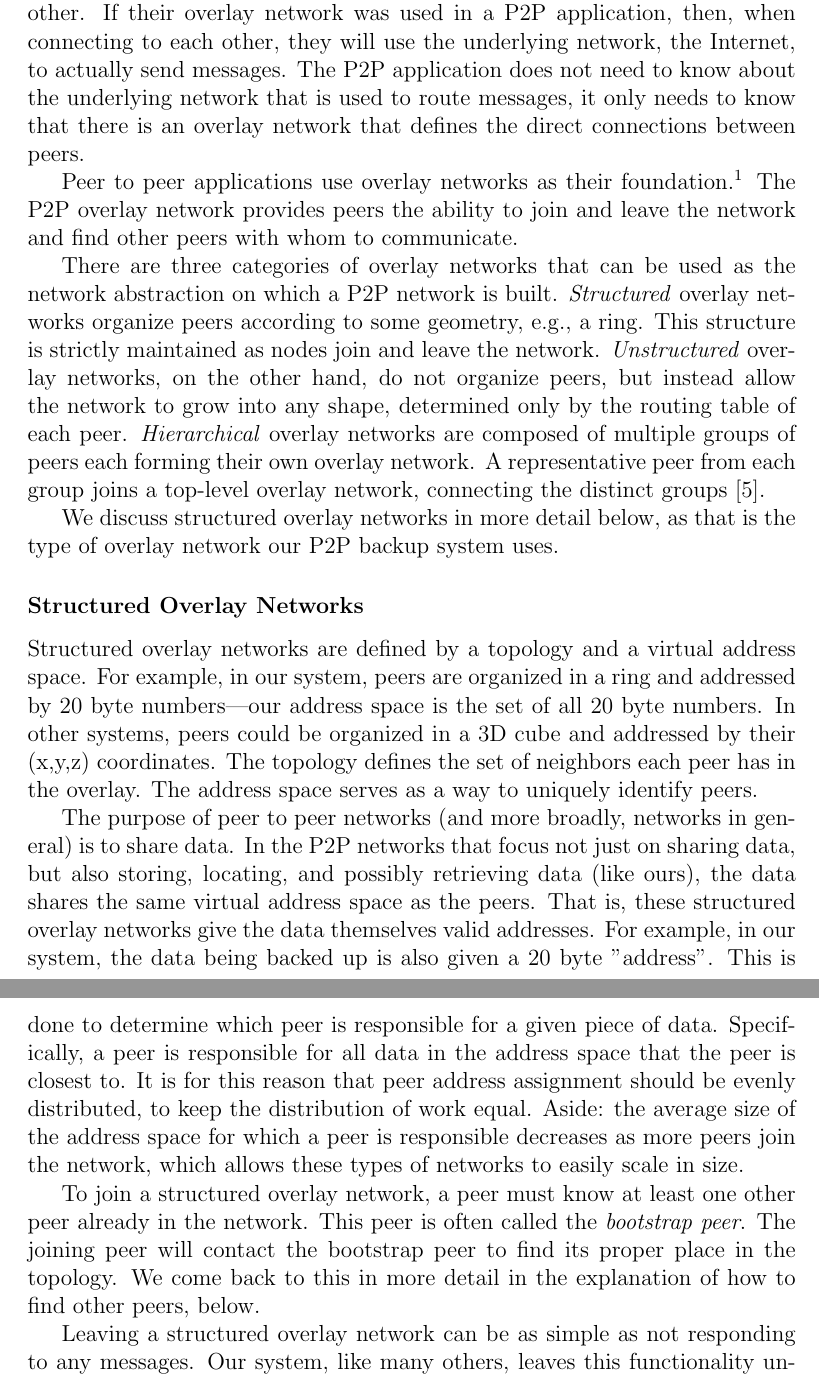
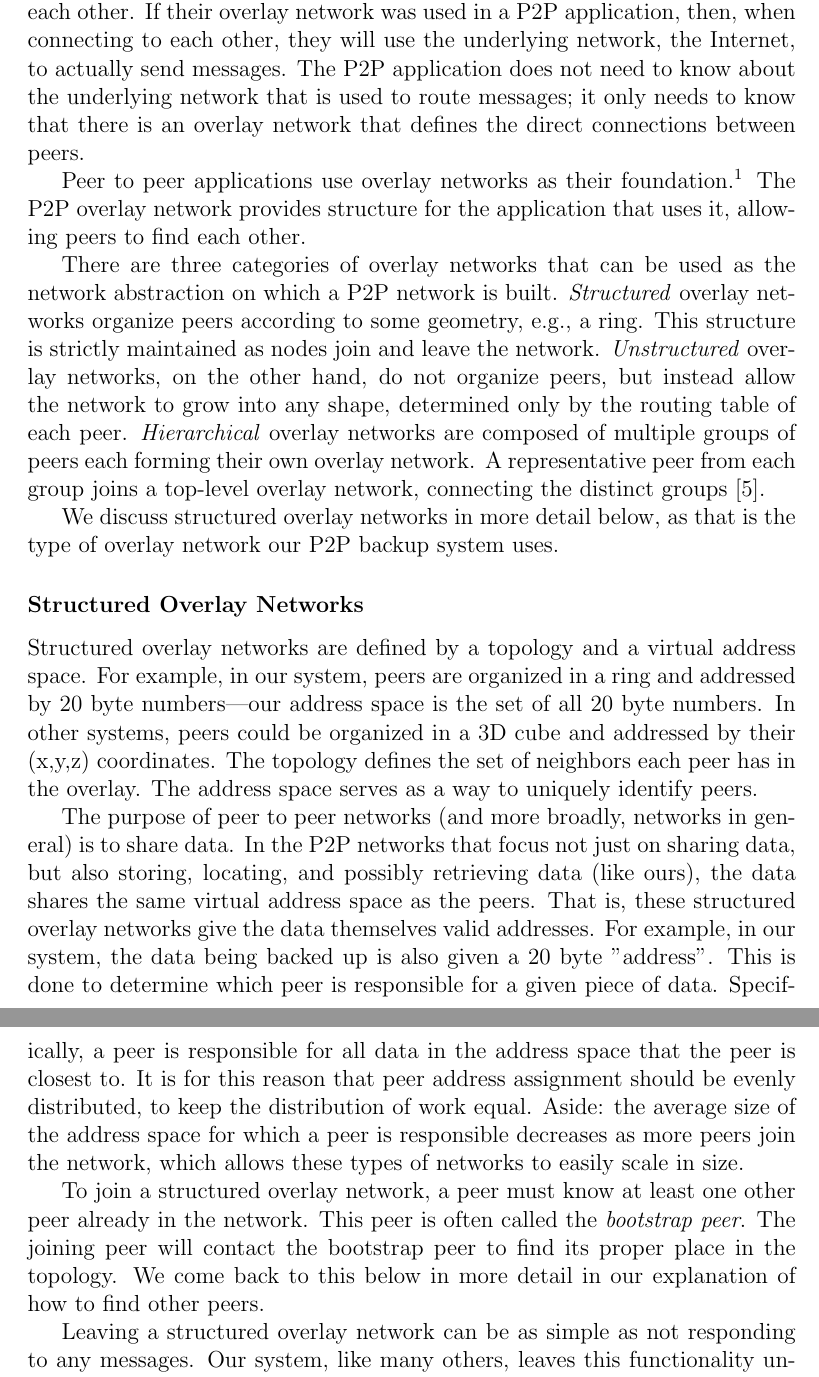
Before and after one commit to marcgreen/p2pbackup, a LaTeX thesis (paper/paper.tex): two parts of pages 10 and 11 of 34, joined at a grey line, cut so that both start at the same text. Compiled offline with pdfLaTeX.

Commit message:
Paper: Start of proofreading

```diff
--- a/paper/paper.tex
+++ b/paper/paper.tex
@@ -103,9 +103,9 @@ In the client-server model, servers are expected to always be available and acce
 
 \subsubsection{Overlay Networks}
 
-An overlay network is a network built on top of another network. That is, an overlay network consists of nodes with neighbors who are not physically connected, but instead use the underlying network to establish a virtual connection. They need not be constrained by the limitations of the physical world. Consider a trivial example where there are three computers connected to the Internet, but located in different parts of the world. These three computers could form an overlay network by agreeing to be virtual neighbors to each other. If their overlay network was used in a P2P application, then, when connecting to each other, they will use the underlying network, the Internet, to actually send messages. The P2P application does not need to know about the underlying network that is used to route messages, it only needs to know that there is an overlay network that defines the direct connections between peers.
+An overlay network is any network built on top of another network. That is, an overlay network consists of nodes with neighbors who are not physically connected, but instead use the underlying network to establish a virtual connection. They need not be constrained by the limitations of the physical world. Consider a trivial example where there are three computers connected to the Internet, but located in different parts of the world. These three computers could form an overlay network by agreeing to be virtual neighbors to each other. If their overlay network was used in a P2P application, then, when connecting to each other, they will use the underlying network, the Internet, to actually send messages. The P2P application does not need to know about the underlying network that is used to route messages; it only needs to know that there is an overlay network that defines the direct connections between peers.
 
-Peer to peer applications use overlay networks as their foundation.\footnote{Overlay networks are used for many purposes, not just P2P applications. Note, however, in discussing overlay networks, we will still refer to their participants as \textit{peers}.}  The P2P overlay network provides peers the ability to join and leave the network and find other peers with whom to communicate.
+Peer to peer applications use overlay networks as their foundation.\footnote{Overlay networks are used for many purposes, not just P2P applications. Note, however, in discussing overlay networks, we will still refer to their participants as \textit{peers}.}  The P2P overlay network provides structure for the application that uses it, allowing peers to find each other.
 
 There are three categories of overlay networks that can be used as the network abstraction on which a P2P network is built. \textit{Structured} overlay networks organize peers according to some geometry, e.g., a ring. This structure is strictly maintained as nodes join and leave the network. \textit{Unstructured} overlay networks, on the other hand, do not organize peers, but instead allow the network to grow into any shape, determined only by the routing table of each peer. \textit{Hierarchical} overlay networks are composed of multiple groups of peers each forming their own overlay network. A representative peer from each group joins a top-level overlay network, connecting the distinct groups \cite{p2pSurvey}.
 
@@ -118,7 +118,7 @@ Structured overlay networks are defined by a topology and a virtual address spac
 
 The purpose of peer to peer networks (and more broadly, networks in general) is to share data. In the P2P networks that focus not just on sharing data, but also storing, locating, and possibly retrieving data (like ours), the data shares the same virtual address space as the peers. That is, these structured overlay networks give the data themselves valid addresses. For example, in our system, the data being backed up is also given a 20 byte "address". This is done to determine which peer is responsible for a given piece of data. Specifically, a peer is responsible for all data in the address space that the peer is closest to. It is for this reason that peer address assignment should be evenly distributed, to keep the distribution of work equal. Aside: the average size of the address space for which a peer is responsible decreases as more peers join the network, which allows these types of networks to easily scale in size.
 
-To join a structured overlay network, a peer must know at least one other peer already in the network. This peer is often called the \textit{bootstrap peer}. The joining peer will contact the bootstrap peer to find its proper place in the topology. We come back to this in more detail in the explanation of how to find other peers, below.
+To join a structured overlay network, a peer must know at least one other peer already in the network. This peer is often called the \textit{bootstrap peer}. The joining peer will contact the bootstrap peer to find its proper place in the topology. We come back to this below in more detail in our explanation of how to find other peers.
 
 % TODO cite router.bittorrent.com as well known bootstrap node?
 %In BitTorrent's structured overlay network \footnote{To clarify, we are referring to BitTorrent's distributed hash table, not its unstructured network. The latter involves using centralized trackers, the former removes such dependency. We refraim from using the term \textit{distributed hash table} to keep the explanation simple without loss of generality. We discuss distributed hash tables in section \ref{sec:backgroundDHT}.}, a well known bootstrap node \footnote{The BitTorrent specification uses \textit{node} to refer to participants of its structured overlay network and \textit{peer} as a more general term \cite{bittorrentDHT}. We will adopt this convention when speaking about BitTorrent, and use them interchangeably otherwise.} is router.bittorrent.com. A BitTorrent node randomly chooses a 160 bit \textit{nodeID} to use as an address. To join the network, it will contact a bootstrap node to find the nodes it is closest to in the topology. Closeness, in BitTorrent's case, is determined by taking the $XOR$ of \textit{nodeID}s; smaller values are defined as closer \cite{bittorrentDHT}.
```
Also changed, not shown: paper/paper.tex (2 more changed lines).
